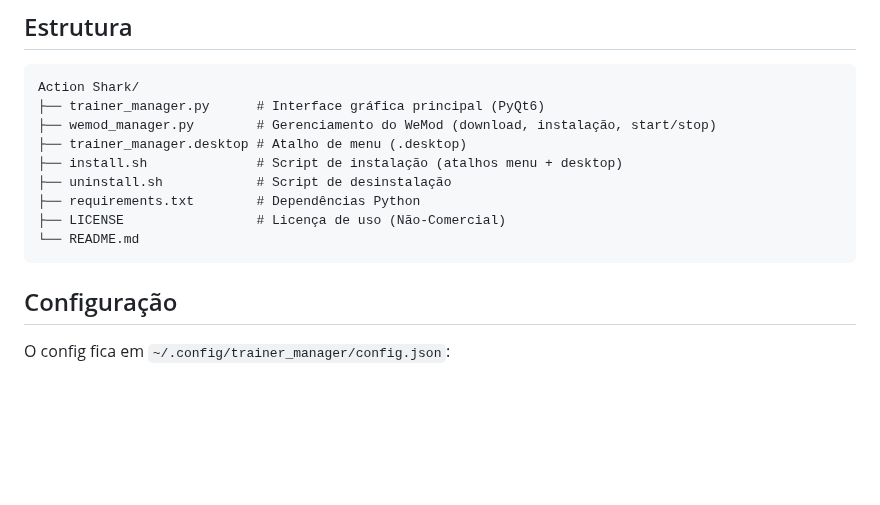
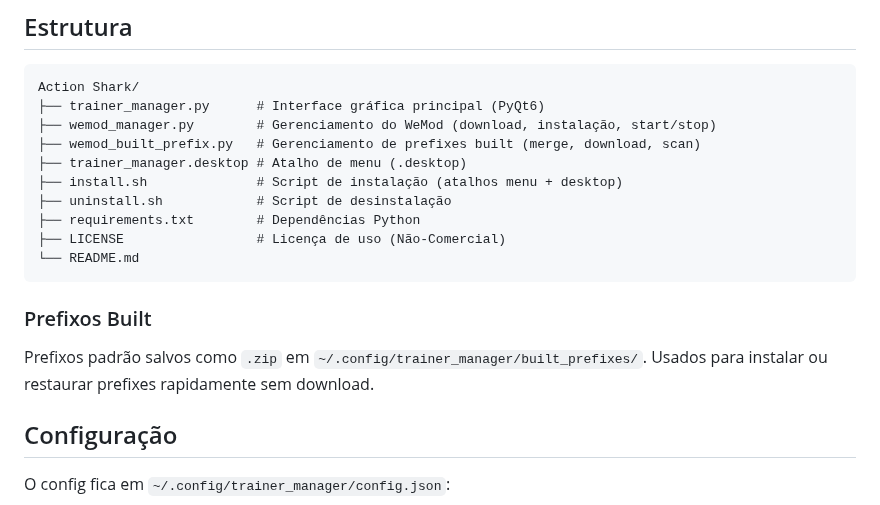
Before and after one commit to rafaelcarpeta/Action-Shark, a Markdown page: README.md, the part around one of its changes. GitHub-like rendering; blank space fills up the shorter version.

````diff
--- a/README.md
+++ b/README.md
@@ -102,6 +106,7 @@ Remove os atalhos do menu e desktop, com opção de apagar a pasta de configura
 Action Shark/
 ├── trainer_manager.py      # Interface gráfica principal (PyQt6)
 ├── wemod_manager.py        # Gerenciamento do WeMod (download, instalação, start/stop)
+├── wemod_built_prefix.py   # Gerenciamento de prefixes built (merge, download, scan)
 ├── trainer_manager.desktop # Atalho de menu (.desktop)
 ├── install.sh              # Script de instalação (atalhos menu + desktop)
 ├── uninstall.sh            # Script de desinstalação
@@ -109,6 +114,10 @@ Action Shark/
 ├── LICENSE                 # Licença de uso (Não-Comercial)
 └── README.md
 ```
+
+### Prefixos Built
+
+Prefixos padrão salvos como `.zip` em `~/.config/trainer_manager/built_prefixes/`. Usados para instalar ou restaurar prefixes rapidamente sem download.
 
 ## Configuração
 
````
Also changed, not shown: other parts of README.md (+10 -6 lines), Captura_de_tela_20260709_133047.png (deleted), images/Screenshot_20260728_143446.png (added), 4 other files.
